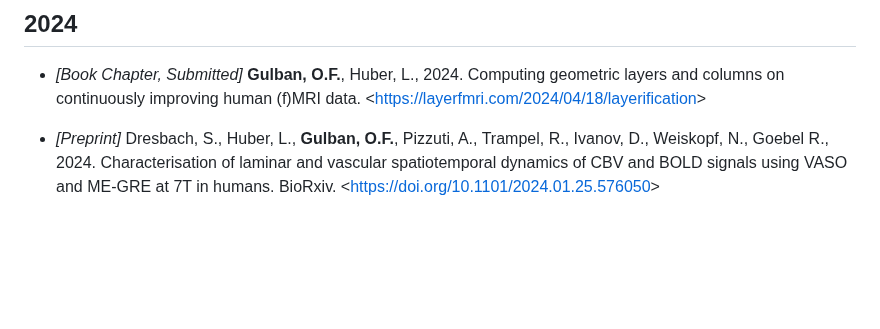
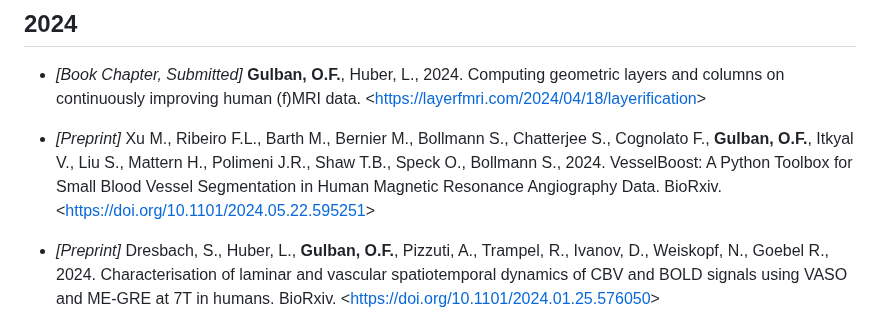
Before and after one commit to ofgulban/ofgulban.github.io, a Markdown page: articles.md, the part around the change. GitHub-like rendering; blank space fills up the shorter version.

```diff
--- a/articles.md
+++ b/articles.md
@@ -4,6 +4,8 @@ Multiple _italics_ authors indicate equal contribution.
 
 ## 2024
 - _[Book Chapter, Submitted]_ **Gulban, O.F.**, Huber, L., 2024. Computing geometric layers and columns on continuously improving human (f)MRI data. <<https://layerfmri.com/2024/04/18/layerification>>
+
+- _[Preprint]_ Xu M., Ribeiro F.L., Barth M., Bernier M., Bollmann S., Chatterjee S., Cognolato F., **Gulban, O.F.**, Itkyal V., Liu S., Mattern H., Polimeni J.R., Shaw T.B., Speck O., Bollmann S., 2024. VesselBoost: A Python Toolbox for Small Blood Vessel Segmentation in Human Magnetic Resonance Angiography Data. BioRxiv. <<https://doi.org/10.1101/2024.05.22.595251>>
 
 - _[Preprint]_ Dresbach, S., Huber, L., **Gulban, O.F.**, Pizzuti, A., Trampel, R., Ivanov, D., Weiskopf, N., Goebel R., 2024. Characterisation of laminar and vascular spatiotemporal dynamics of CBV and BOLD signals using VASO and ME-GRE at 7T in humans. BioRxiv. <<https://doi.org/10.1101/2024.01.25.576050>>
 
```
